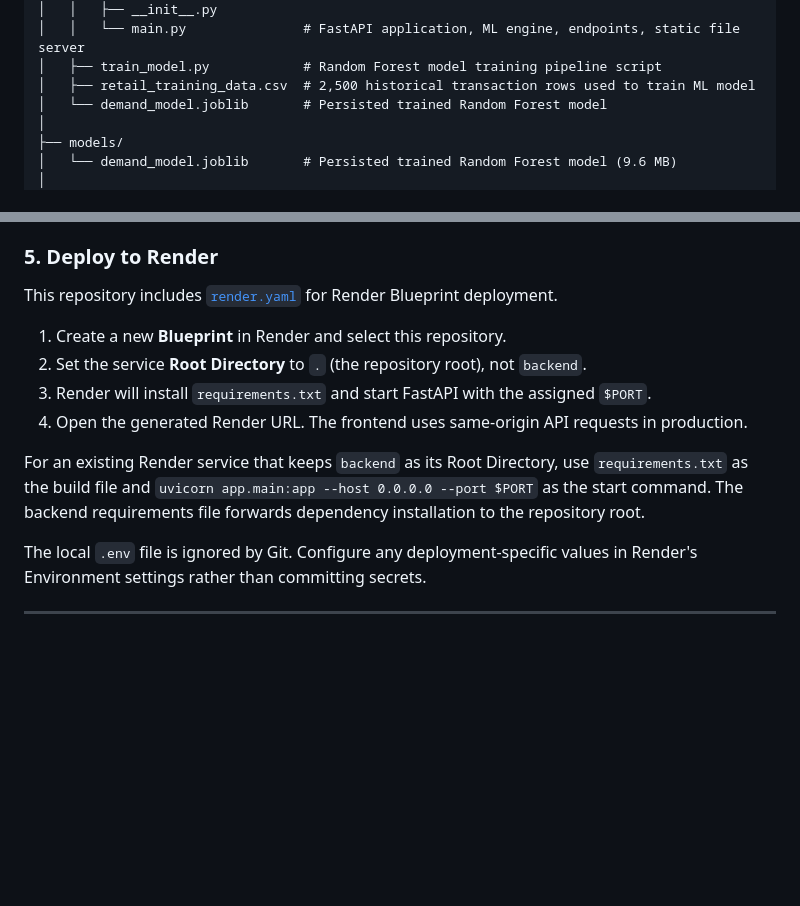
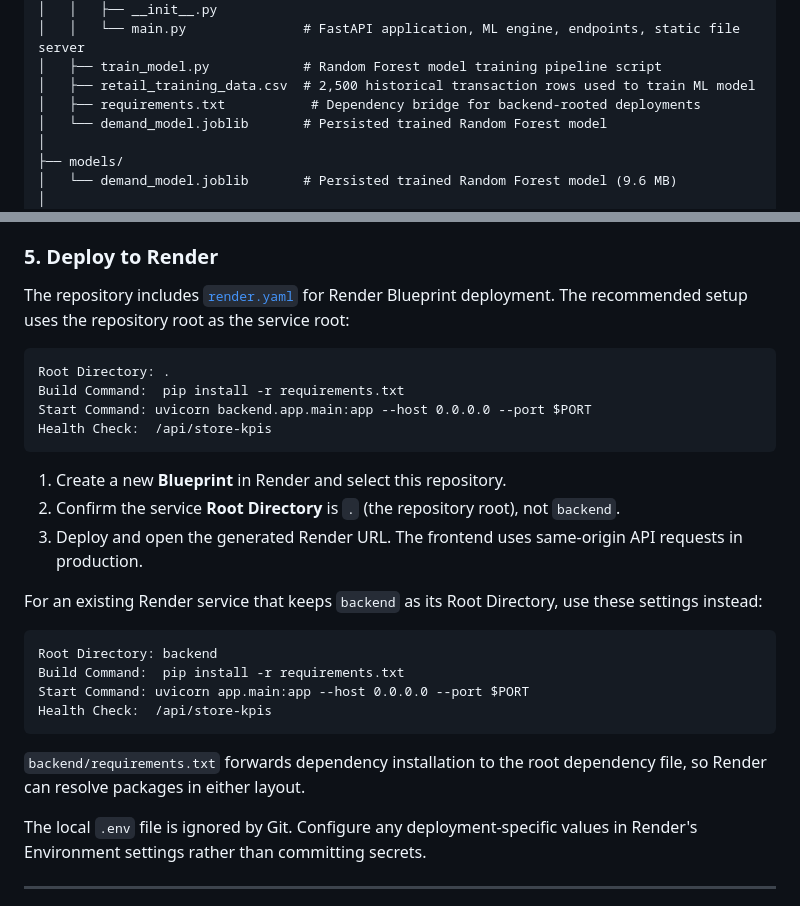
Before and after one commit to shivvar7087/Retail-Store-Optimization, a Markdown page: README.md, 2 parts joined by grey strips. Drawn GitHub-style; blank space fills up the shorter version.

Commit message:
Update README to include requirements.txt for backend deployments and clarify Render service setup instructions

````diff
--- a/README.md
+++ b/README.md
@@ -93,6 +93,7 @@ Retail Store Optimization/
 │   │   └── main.py               # FastAPI application, ML engine, endpoints, static file server
 │   ├── train_model.py            # Random Forest model training pipeline script
 │   ├── retail_training_data.csv  # 2,500 historical transaction rows used to train ML model
+│   ├── requirements.txt           # Dependency bridge for backend-rooted deployments
 │   └── demand_model.joblib       # Persisted trained Random Forest model
 │
 ├── models/
@@ -143,14 +144,29 @@ uvicorn backend.app.main:app --host 127.0.0.1 --port 8000 --reload
 - **Alternative Offline Access**: Open `frontend/index.html` directly in any web browser.
 
 ### 5. Deploy to Render
-This repository includes [`render.yaml`](render.yaml) for Render Blueprint deployment.
+The repository includes [`render.yaml`](render.yaml) for Render Blueprint deployment. The recommended setup uses the repository root as the service root:
+
+```text
+Root Directory: .
+Build Command:  pip install -r requirements.txt
+Start Command: uvicorn backend.app.main:app --host 0.0.0.0 --port $PORT
+Health Check:  /api/store-kpis
+```
 
 1. Create a new **Blueprint** in Render and select this repository.
-2. Set the service **Root Directory** to `.` (the repository root), not `backend`.
-3. Render will install `requirements.txt` and start FastAPI with the assigned `$PORT`.
-4. Open the generated Render URL. The frontend uses same-origin API requests in production.
+2. Confirm the service **Root Directory** is `.` (the repository root), not `backend`.
+3. Deploy and open the generated Render URL. The frontend uses same-origin API requests in production.
 
-For an existing Render service that keeps `backend` as its Root Directory, use `requirements.txt` as the build file and `uvicorn app.main:app --host 0.0.0.0 --port $PORT` as the start command. The backend requirements file forwards dependency installation to the repository root.
+For an existing Render service that keeps `backend` as its Root Directory, use these settings instead:
+
+```text
+Root Directory: backend
+Build Command:  pip install -r requirements.txt
+Start Command: uvicorn app.main:app --host 0.0.0.0 --port $PORT
+Health Check:  /api/store-kpis
+```
+
+`backend/requirements.txt` forwards dependency installation to the root dependency file, so Render can resolve packages in either layout.
 
 The local `.env` file is ignored by Git. Configure any deployment-specific values in Render's Environment settings rather than committing secrets.
 
````
